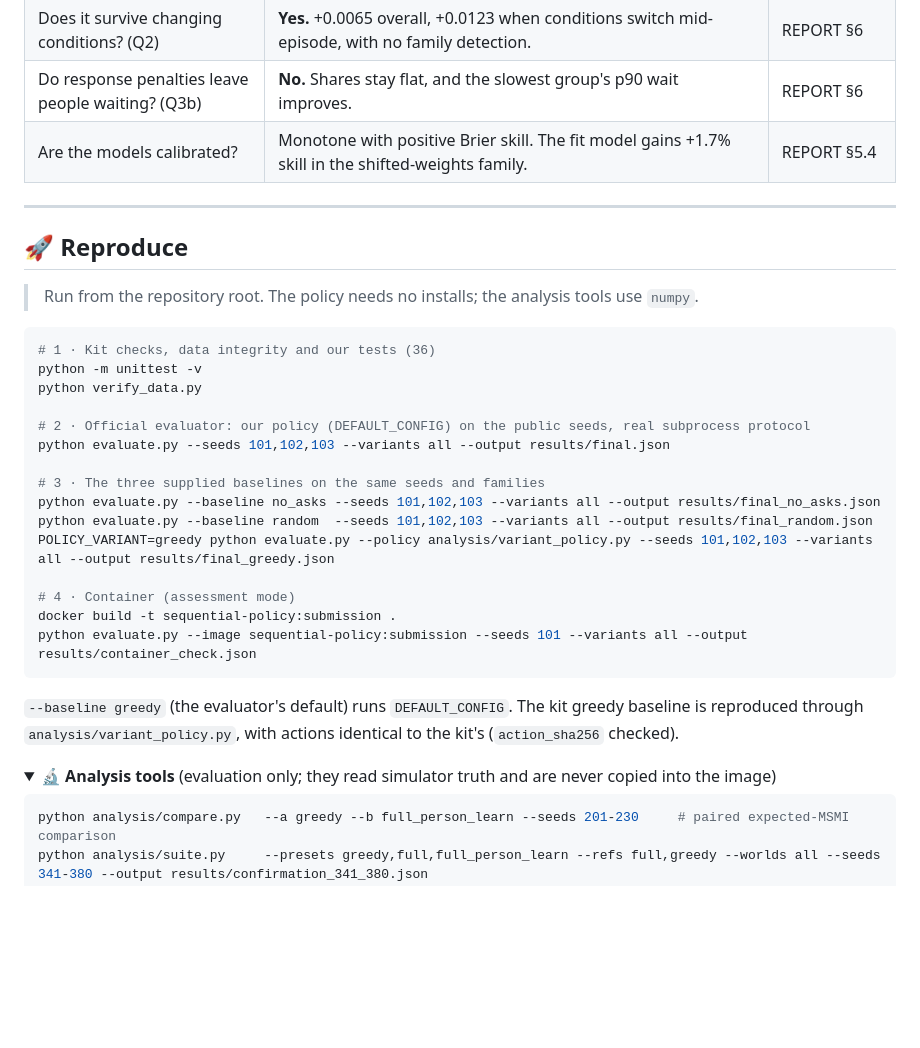
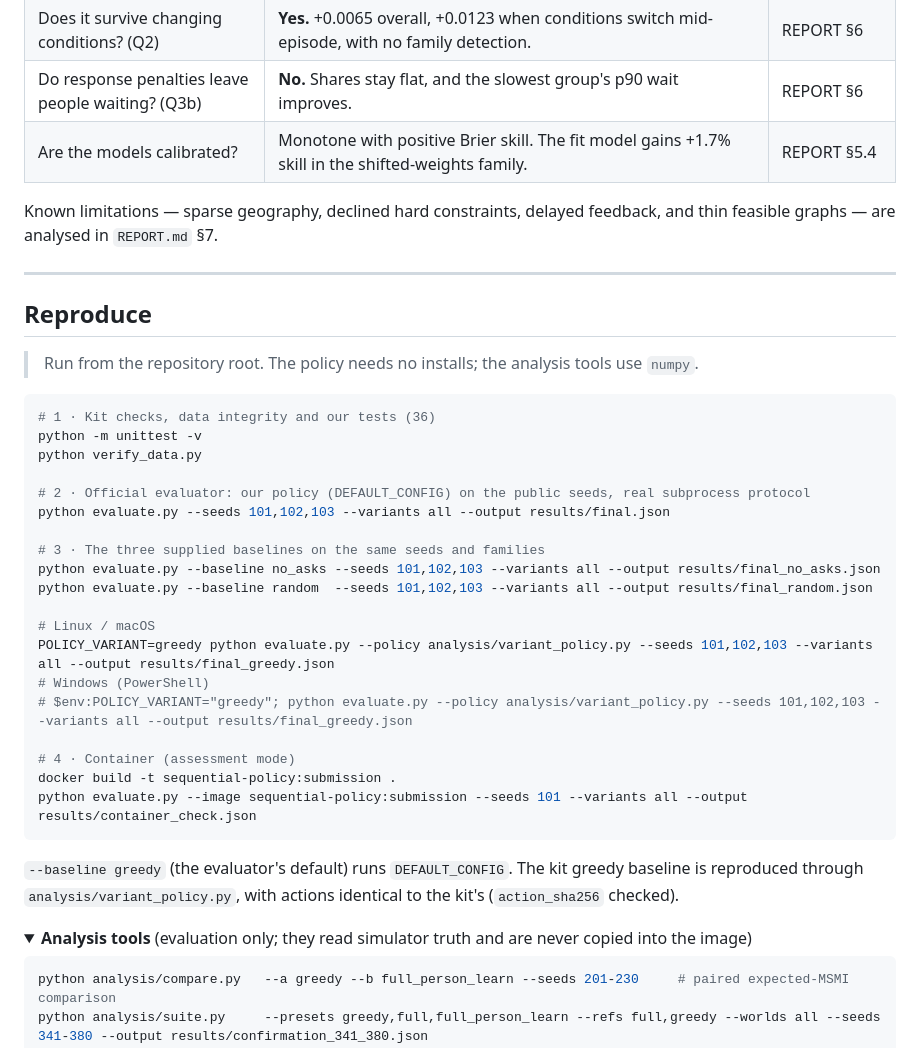
Before and after one commit to krishnavallabha/BRVM, a Markdown page: README.md, the part around one of its changes. GitHub-like rendering; folded sections open; blank space fills up the shorter version.

````diff
--- a/README.md
+++ b/README.md
@@ -79,9 +81,11 @@ The policy reads **only the request JSON**. It never imports `analysis/`, simula
 | Do response penalties leave people waiting? (Q3b) | **No.** Shares stay flat, and the slowest group's p90 wait improves. | REPORT §6 |
 | Are the models calibrated? | Monotone with positive Brier skill. The fit model gains +1.7% skill in the shifted-weights family. | REPORT §5.4 |
 
+Known limitations — sparse geography, declined hard constraints, delayed feedback, and thin feasible graphs — are analysed in `REPORT.md` §7.
+
 ---
 
-## 🚀 Reproduce
+## Reproduce
 
 > Run from the repository root. The policy needs no installs; the analysis tools use `numpy`.
 
@@ -96,7 +100,11 @@ python evaluate.py --seeds 101,102,103 --variants all --output results/final.jso
 # 3 · The three supplied baselines on the same seeds and families
 python evaluate.py --baseline no_asks --seeds 101,102,103 --variants all --output results/final_no_asks.json
 python evaluate.py --baseline random  --seeds 101,102,103 --variants all --output results/final_random.json
+
+# Linux / macOS
 POLICY_VARIANT=greedy python evaluate.py --policy analysis/variant_policy.py --seeds 101,102,103 --variants all --output results/final_greedy.json
+# Windows (PowerShell)
+# $env:POLICY_VARIANT="greedy"; python evaluate.py --policy analysis/variant_policy.py --seeds 101,102,103 --variants all --output results/final_greedy.json
 
 # 4 · Container (assessment mode)
 docker build -t sequential-policy:submission .
@@ -106,7 +114,7 @@ python evaluate.py --image sequential-policy:submission --seeds 101 --variants a
 `--baseline greedy` (the evaluator's default) runs `DEFAULT_CONFIG`. The kit greedy baseline is reproduced through `analysis/variant_policy.py`, with actions identical to the kit's (`action_sha256` checked).
 
 <details>
-<summary><b>🔬 Analysis tools</b> (evaluation only; they read simulator truth and are never copied into the image)</summary>
+<summary><b>Analysis tools</b> (evaluation only; they read simulator truth and are never copied into the image)</summary>
 
 ```bash
 python analysis/compare.py   --a greedy --b full_person_learn --seeds 201-230     # paired expected-MSMI comparison
````
Also changed, not shown: other parts of README.md (+23 -16 lines).
